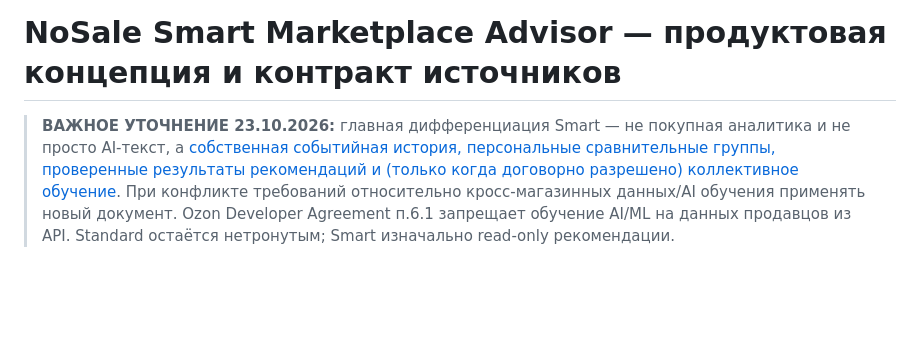
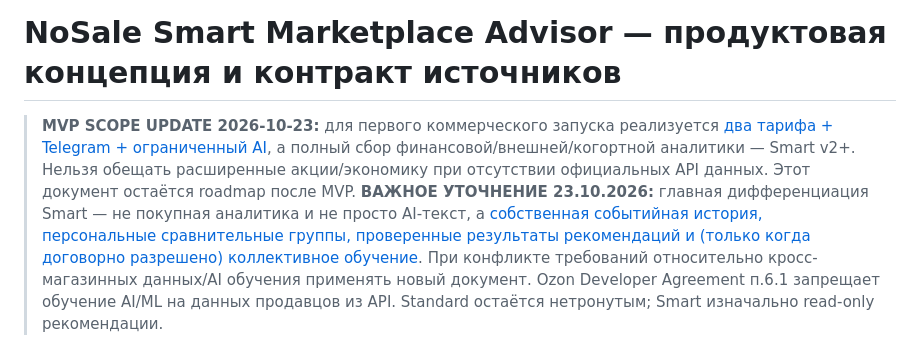
Before and after one commit to Anderhaos/Marketplace-Price-Guard, a Markdown page: saas/docs/SMART_MARKETPLACE_ADVISOR_PRODUCT_DECISION_2026-10-23.md, the part around the change. Drawn GitHub-style; blank space fills up the shorter version.

Commit message:
docs(nosale): mark Telegram + capped AI as required commercial MVP scope

```diff
--- a/saas/docs/SMART_MARKETPLACE_ADVISOR_PRODUCT_DECISION_2026-10-23.md
+++ b/saas/docs/SMART_MARKETPLACE_ADVISOR_PRODUCT_DECISION_2026-10-23.md
@@ -1,5 +1,6 @@
 # NoSale Smart Marketplace Advisor — продуктовая концепция и контракт источников
 
+> **MVP SCOPE UPDATE 2026-10-23:** для первого коммерческого запуска реализуется [два тарифа + Telegram + ограниченный AI](./COMMERCIAL_MVP_STANDARD_SMART_TELEGRAM_2026-10-23.md), а полный сбор финансовой/внешней/когортной аналитики — Smart v2+. Нельзя обещать расширенные акции/экономику при отсутствии официальных API данных. Этот документ остаётся roadmap после MVP.
 > **ВАЖНОЕ УТОЧНЕНИЕ 23.10.2026:** главная дифференциация Smart — не покупная аналитика и не просто AI-текст, а [собственная событийная история, персональные сравнительные группы, проверенные результаты рекомендаций и (только когда договорно разрешено) коллективное обучение](./FIRST_PARTY_COLLECTIVE_INTELLIGENCE_DECISION_2026-10-23.md). При конфликте требований относительно кросс-магазинных данных/AI обучения применять новый документ. Ozon Developer Agreement п.6.1 запрещает обучение AI/ML на данных продавцов из API. Standard остаётся нетронутым; Smart изначально read-only рекомендации.
 
 Дата: **2026-10-23**. Статус: **исследование/ТЗ, не реализовано**. Согласованная новая постановка уточняет и имеет приоритет над спорными пунктами `DUAL_PROTECTION_MODES_SPEC_2026-10-23.md`; детали кэширования см. `MINIBOOK_AI_REUSE_AUDIT_2026-10-23.md`. `saas/AGENTS.md` соблюдать; legacy и работающий Standard не менять.
```
